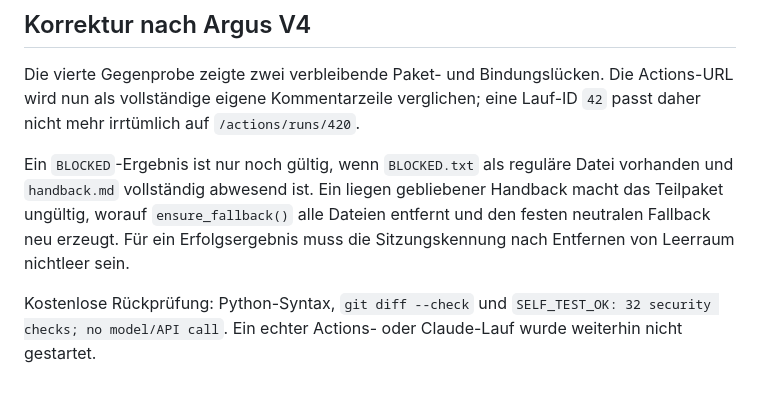
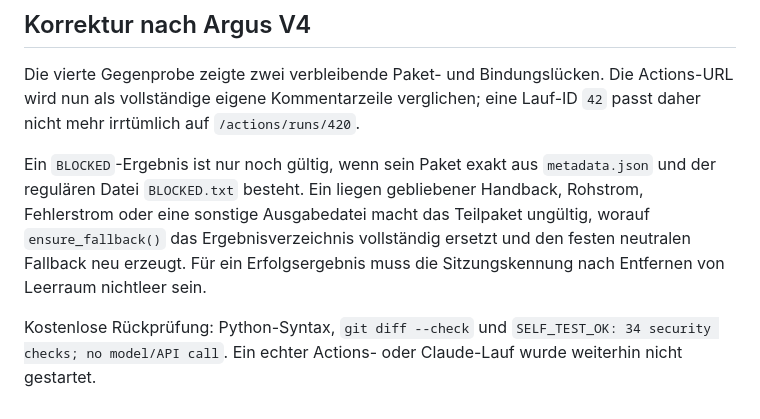
Before and after one commit to pahlborn/agentarium, a Markdown page: handoffs/AG-RELAY-PUBLIC-SEC-001.md, the part around the change. Drawn GitHub-style.

Commit message:
AG-RELAY-PUBLIC-SEC-001: record complete V4 correction

```diff
--- a/handoffs/AG-RELAY-PUBLIC-SEC-001.md
+++ b/handoffs/AG-RELAY-PUBLIC-SEC-001.md
@@ -104,13 +104,14 @@ Die vierte Gegenprobe zeigte zwei verbleibende Paket- und Bindungslücken. Die
 Actions-URL wird nun als vollständige eigene Kommentarzeile verglichen; eine
 Lauf-ID `42` passt daher nicht mehr irrtümlich auf `/actions/runs/420`.
 
-Ein `BLOCKED`-Ergebnis ist nur noch gültig, wenn `BLOCKED.txt` als reguläre
-Datei vorhanden und `handback.md` vollständig abwesend ist. Ein liegen
-gebliebener Handback macht das Teilpaket ungültig, worauf `ensure_fallback()`
-alle Dateien entfernt und den festen neutralen Fallback neu erzeugt. Für ein
+Ein `BLOCKED`-Ergebnis ist nur noch gültig, wenn sein Paket exakt aus
+`metadata.json` und der regulären Datei `BLOCKED.txt` besteht. Ein liegen
+gebliebener Handback, Rohstrom, Fehlerstrom oder eine sonstige Ausgabedatei
+macht das Teilpaket ungültig, worauf `ensure_fallback()` das Ergebnisverzeichnis
+vollständig ersetzt und den festen neutralen Fallback neu erzeugt. Für ein
 Erfolgsergebnis muss die Sitzungskennung nach Entfernen von Leerraum nichtleer
 sein.
 
 Kostenlose Rückprüfung: Python-Syntax, `git diff --check` und
-`SELF_TEST_OK: 32 security checks; no model/API call`. Ein echter Actions- oder
+`SELF_TEST_OK: 34 security checks; no model/API call`. Ein echter Actions- oder
 Claude-Lauf wurde weiterhin nicht gestartet.
```
